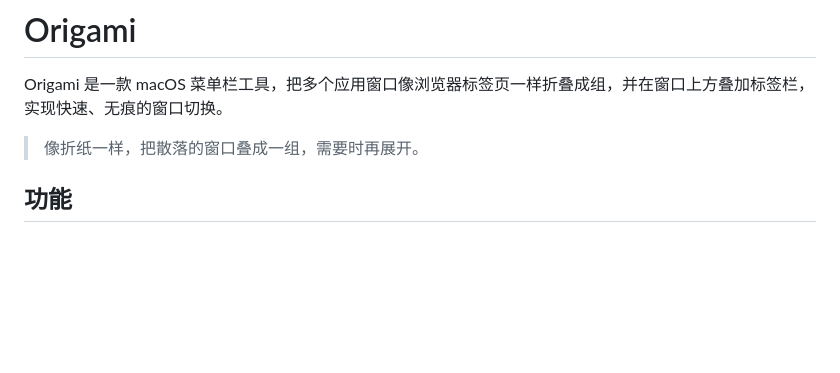
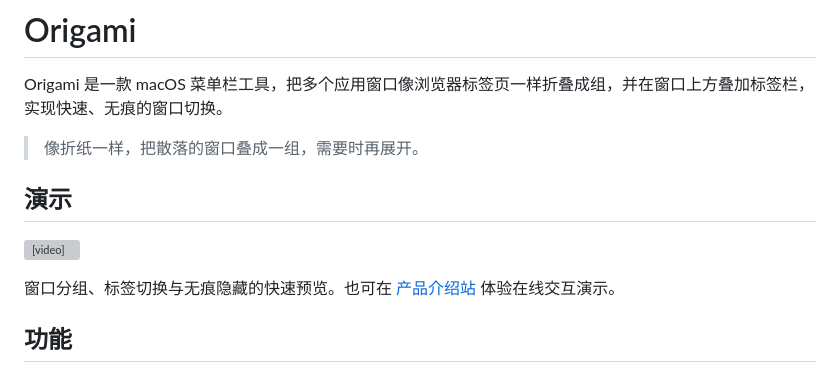
Before and after one commit to XiaoXianThis/Origami, a Markdown page: README.md, the part around the change. GitHub-like rendering; blank space fills up the shorter version; grey boxes are pictures that could not be loaded.

Commit message:
docs: 在 README 嵌入演示视频
在仓库首页展示 preview.mp4，并链到官网在线交互演示。

Co-authored-by: Cursor <cursoragent@cursor.com>

```diff
--- a/README.md
+++ b/README.md
@@ -3,6 +3,12 @@
 Origami 是一款 macOS 菜单栏工具，把多个应用窗口像浏览器标签页一样折叠成组，并在窗口上方叠加标签栏，实现快速、无痕的窗口切换。
 
 > 像折纸一样，把散落的窗口叠成一组，需要时再展开。
+
+## 演示
+
+<video src="https://github.com/XiaoXianThis/Origami/raw/main/web/public/preview.mp4" controls width="100%"></video>
+
+窗口分组、标签切换与无痕隐藏的快速预览。也可在 [产品介绍站](https://origami-c4m.pages.dev/#demo) 体验在线交互演示。
 
 ## 功能
 
```
